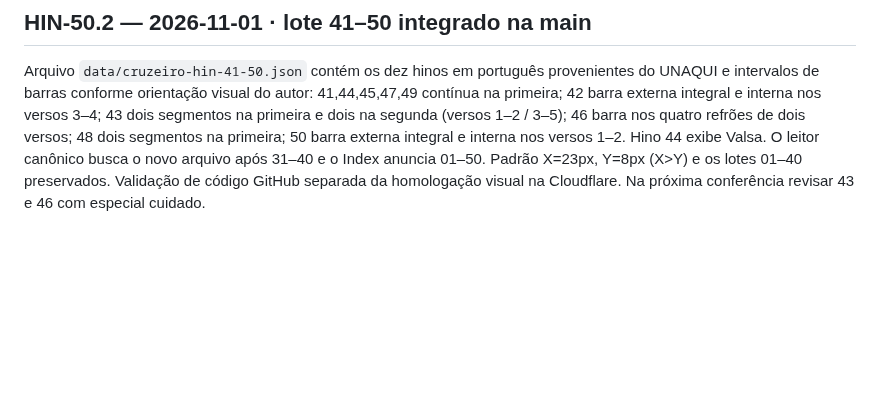
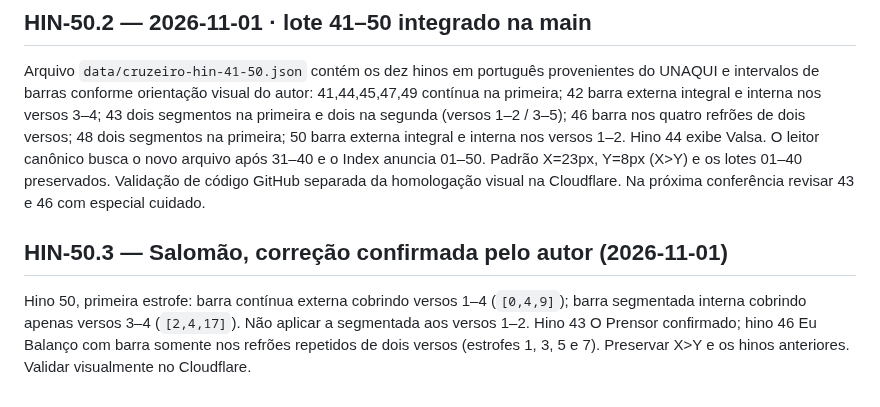
Before and after one commit to siyayoacademy/mestrecantoensino, a Markdown page: docs/MCE-RETOMADA-CANONICA.md, the part around the change. Rendered like a GitHub page; blank space fills up the shorter version.

Commit message:
docs(mce): record final HIN-50.3 Salomão last-two-verse bar rule

```diff
--- a/docs/MCE-RETOMADA-CANONICA.md
+++ b/docs/MCE-RETOMADA-CANONICA.md
@@ -109,3 +109,7 @@ O alinhamento flex-start não bastou porque a letra x minúscula possui altura v
 ## HIN-50.2 — 2026-11-01 · lote 41–50 integrado na main
 
 Arquivo `data/cruzeiro-hin-41-50.json` contém os dez hinos em português provenientes do UNAQUI e intervalos de barras conforme orientação visual do autor: 41,44,45,47,49 contínua na primeira; 42 barra externa integral e interna nos versos 3–4; 43 dois segmentos na primeira e dois na segunda (versos 1–2 / 3–5); 46 barra nos quatro refrões de dois versos; 48 dois segmentos na primeira; 50 barra externa integral e interna nos versos 1–2. Hino 44 exibe Valsa. O leitor canônico busca o novo arquivo após 31–40 e o Index anuncia 01–50. Padrão X=23px, Y=8px (X>Y) e os lotes 01–40 preservados. Validação de código GitHub separada da homologação visual na Cloudflare. Na próxima conferência revisar 43 e 46 com especial cuidado.
+
+## HIN-50.3 — Salomão, correção confirmada pelo autor (2026-11-01)
+
+Hino 50, primeira estrofe: barra contínua externa cobrindo versos 1–4 (`[0,4,9]`); barra segmentada interna cobrindo apenas versos 3–4 (`[2,4,17]`). Não aplicar a segmentada aos versos 1–2. Hino 43 O Prensor confirmado; hino 46 Eu Balanço com barra somente nos refrões repetidos de dois versos (estrofes 1, 3, 5 e 7). Preservar X>Y e os hinos anteriores. Validar visualmente no Cloudflare.
```
